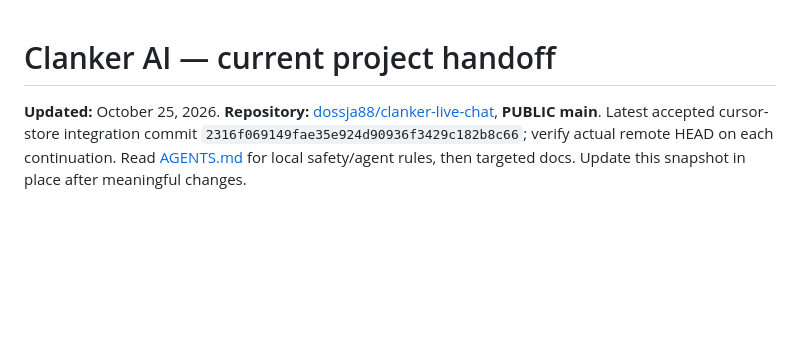
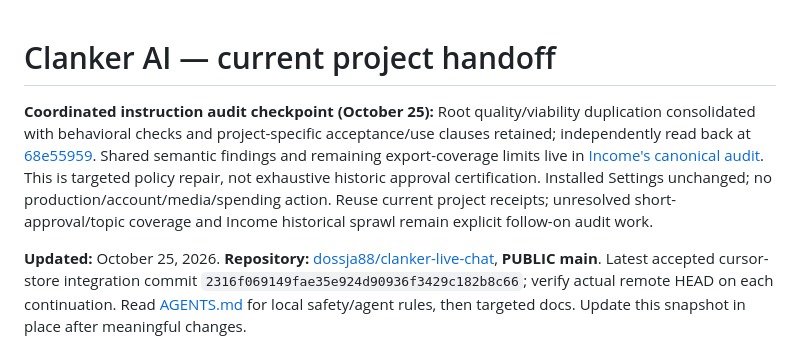
Before and after one commit to dossja88/clanker-live-chat, a Markdown page: docs/PROJECT_HANDOFF.md, the part around the change. GitHub-like rendering; blank space fills up the shorter version.

Commit message:
Checkpoint coordinated policy repair and bounded historical audit coverage

```diff
--- a/docs/PROJECT_HANDOFF.md
+++ b/docs/PROJECT_HANDOFF.md
@@ -1,4 +1,6 @@
 # Clanker AI — current project handoff
+
+**Coordinated instruction audit checkpoint (October 25):** Root quality/viability duplication consolidated with behavioral checks and project-specific acceptance/use clauses retained; independently read back at [68e55959](https://github.com/dossja88/clanker-live-chat/commit/68e559591df931f6732183353926e697697b8b8c). Shared semantic findings and remaining export-coverage limits live in [Income's canonical audit](https://github.com/dossja88/income-factory/blob/main/docs/INSTRUCTION_CROSS_PROJECT_AUDIT_2026-10-23.md#unified-five-project-audit--october-25-2026). This is targeted policy repair, not exhaustive historic approval certification. Installed Settings unchanged; no production/account/media/spending action. Reuse current project receipts; unresolved short-approval/topic coverage and Income historical sprawl remain explicit follow-on audit work.
 
 **Updated:** October 25, 2026. **Repository:** [dossja88/clanker-live-chat](https://github.com/dossja88/clanker-live-chat), **PUBLIC main**. Latest accepted cursor-store integration commit `2316f069149fae35e924d90936f3429c182b8c66`; verify actual remote HEAD on each continuation. Read [AGENTS.md](../AGENTS.md) for local safety/agent rules, then targeted docs. Update this snapshot in place after meaningful changes.
 
```
